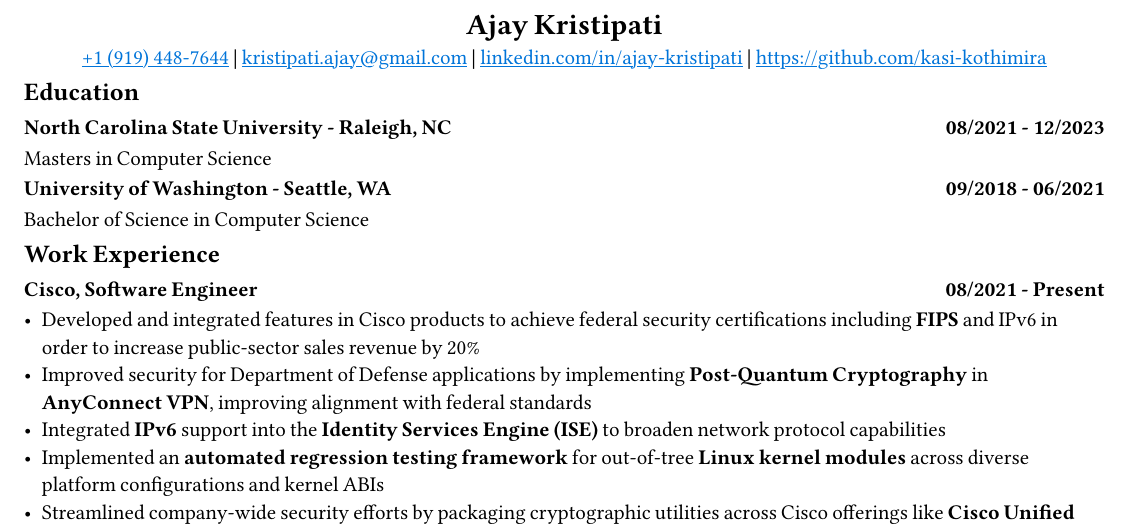
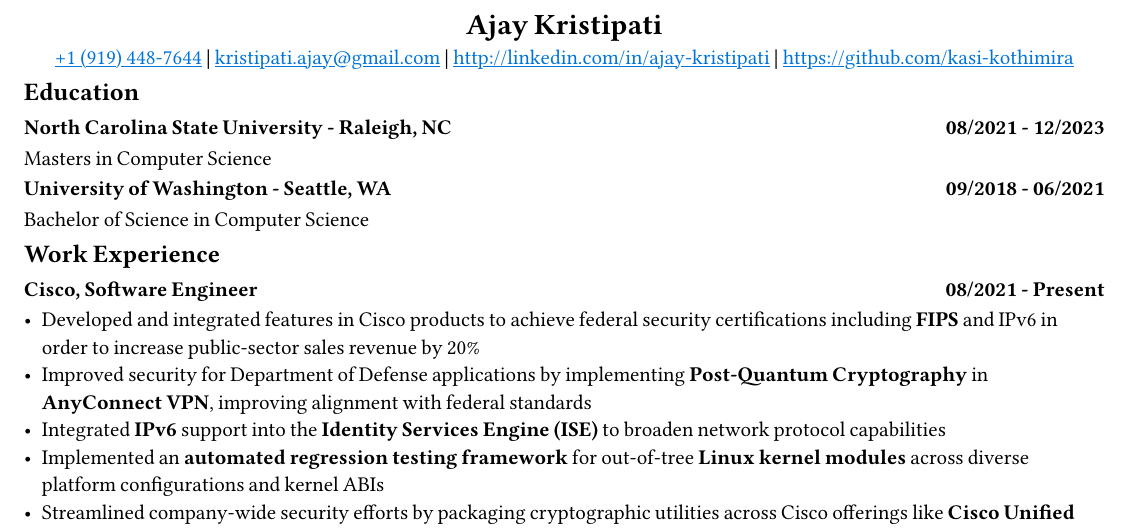
Before and after one commit to kasi-kothimira/resume, a Typst document (resume.typ): part of the page, cut so that both start at the same text. Compiled offline with Typst 0.15; a missing font is replaced by an installed copy or a similar font.

Commit message:
fix link protocol

```diff
--- a/resume.typ
+++ b/resume.typ
@@ -36,7 +36,7 @@
 = #identity.first_name #identity.last_name
 #[
 #set text(weight: 600)
-#link("tel:"+ identity.phone.replace(regex("[-+ \(\)]"),""))[#identity.phone] | #link("mailto:"+identity.email)[#identity.email] | #link("linkedin.com/in/"+identity.linkedin) |  #link("https://github.com/"+identity.github)
+#link("tel:"+ identity.phone.replace(regex("[-+ \(\)]"),""))[#identity.phone] | #link("mailto:"+identity.email)[#identity.email] | #link("http://linkedin.com/in/"+identity.linkedin) |  #link("https://github.com/"+identity.github)
 ]
 #set align(left)
 == Education
```
Also changed, not shown: resume.pdf, resume.svg.
